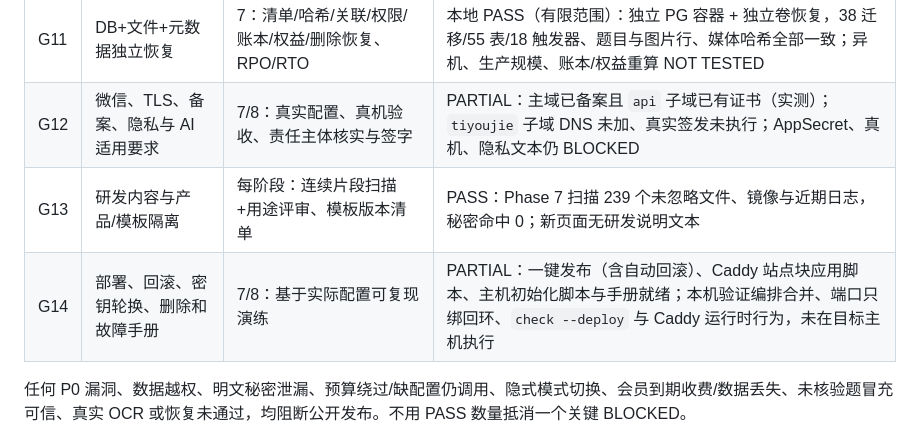
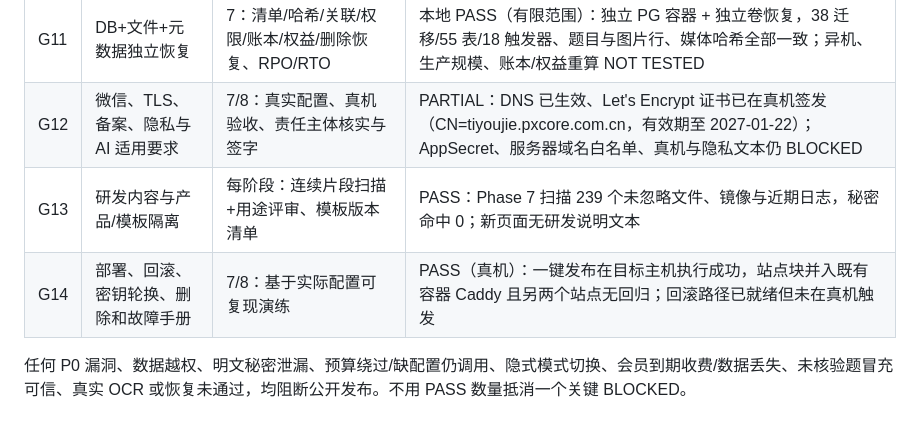
Before and after one commit to shilei2024/tiyoujie, a Markdown page: docs/acceptance/release-gates.md, the part around the change. Drawn GitHub-style.

```diff
--- a/docs/acceptance/release-gates.md
+++ b/docs/acceptance/release-gates.md
@@ -25,9 +25,9 @@
 | G09 | 数学可信度与未知类型 | 5：正反边界/多解/无解、验证器范围、人工待核验 | PASS（受限范围）：有理数四则、一元一次、选项比对的正反/边界/不支持用例通过；几何与未知题型 fail closed，真实题库质量仍 BLOCKED |
 | G10 | 全量测试、迁移、构建和安全扫描 | 1–8：真命令/数字、无关键跳过、依赖/秘密/上传/速率 | PASS（本轮）：203 后端测试（含 10 项部署面回归）、双端构建、依赖审计 0 漏洞、秘密扫描 0 命中、ruff 与仓库检查通过；浏览器/模拟器交互 NOT TESTED |
 | G11 | DB+文件+元数据独立恢复 | 7：清单/哈希/关联/权限/账本/权益/删除恢复、RPO/RTO | 本地 PASS（有限范围）：独立 PG 容器 + 独立卷恢复，38 迁移/55 表/18 触发器、题目与图片行、媒体哈希全部一致；异机、生产规模、账本/权益重算 NOT TESTED |
-| G12 | 微信、TLS、备案、隐私与 AI 适用要求 | 7/8：真实配置、真机验收、责任主体核实与签字 | PARTIAL：主域已备案且 `api` 子域已有证书（实测）；`tiyoujie` 子域 DNS 未加、真实签发未执行；AppSecret、真机、隐私文本仍 BLOCKED |
+| G12 | 微信、TLS、备案、隐私与 AI 适用要求 | 7/8：真实配置、真机验收、责任主体核实与签字 | PARTIAL：DNS 已生效、Let's Encrypt 证书已在真机签发（CN=tiyoujie.pxcore.com.cn，有效期至 2027-01-22）；AppSecret、服务器域名白名单、真机与隐私文本仍 BLOCKED |
 | G13 | 研发内容与产品/模板隔离 | 每阶段：连续片段扫描+用途评审、模板版本清单 | PASS：Phase 7 扫描 239 个未忽略文件、镜像与近期日志，秘密命中 0；新页面无研发说明文本 |
-| G14 | 部署、回滚、密钥轮换、删除和故障手册 | 7/8：基于实际配置可复现演练 | PARTIAL：一键发布（含自动回滚）、Caddy 站点块应用脚本、主机初始化脚本与手册就绪；本机验证编排合并、端口只绑回环、`check --deploy` 与 Caddy 运行时行为，未在目标主机执行 |
+| G14 | 部署、回滚、密钥轮换、删除和故障手册 | 7/8：基于实际配置可复现演练 | PASS（真机）：一键发布在目标主机执行成功，站点块并入既有容器 Caddy 且另两个站点无回归；回滚路径已就绪但未在真机触发 |
 
 任何 P0 漏洞、数据越权、明文秘密泄漏、预算绕过/缺配置仍调用、隐式模式切换、会员到期收费/数据丢失、未核验题冒充可信、真实 OCR 或恢复未通过，均阻断公开发布。不用 PASS 数量抵消一个关键 BLOCKED。
 
```
Also changed, not shown: README.md (+2 -1 lines), docs/operations/phase-9-live-deployment.md (added, +153 -0 lines).
